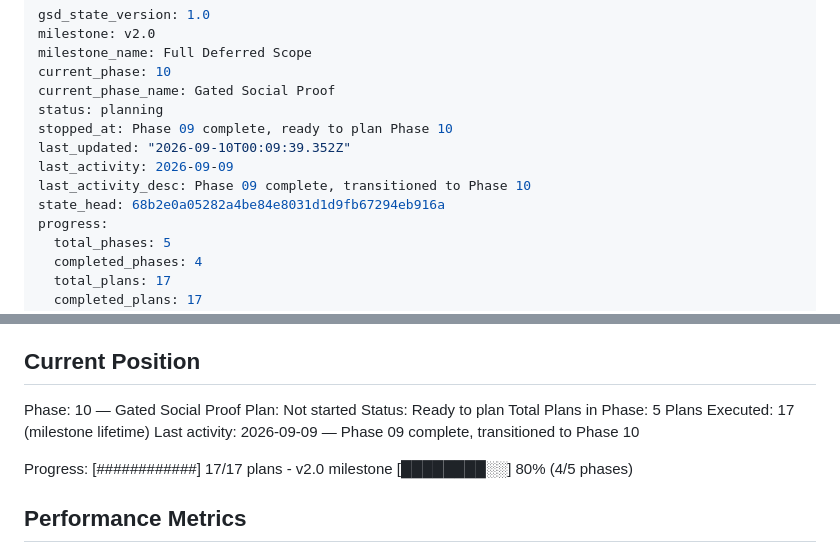
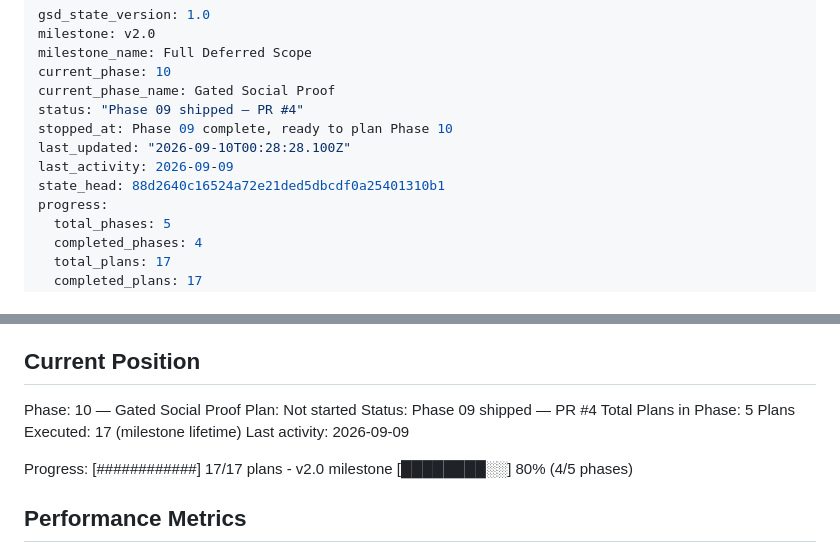
Before and after one commit to persano/persano.github.io, a Markdown page: .planning/STATE.md, 2 parts joined by grey strips. Drawn GitHub-style.

Commit message:
docs(09): ship phase 09 — PR #4 [ci skip]

```diff
--- a/.planning/STATE.md
+++ b/.planning/STATE.md
@@ -4,12 +4,11 @@ milestone: v2.0
 milestone_name: Full Deferred Scope
 current_phase: 10
 current_phase_name: Gated Social Proof
-status: planning
+status: "Phase 09 shipped — PR #4"
 stopped_at: Phase 09 complete, ready to plan Phase 10
-last_updated: "2026-09-10T00:09:39.352Z"
+last_updated: "2026-09-10T00:28:28.100Z"
 last_activity: 2026-09-09
-last_activity_desc: Phase 09 complete, transitioned to Phase 10
-state_head: 68b2e0a05282a4be84e8031d1d9fb67294eb916a
+state_head: 88d2640c16524a72e21ded5dbcdf0a25401310b1
 progress:
   total_phases: 5
   completed_phases: 4
@@ -31,10 +30,10 @@ See: .planning/PROJECT.md (updated 2026-09-09)
 
 Phase: 10 — Gated Social Proof
 Plan: Not started
-Status: Ready to plan
+Status: Phase 09 shipped — PR #4
 Total Plans in Phase: 5
 Plans Executed: 17 (milestone lifetime)
-Last activity: 2026-09-09 — Phase 09 complete, transitioned to Phase 10
+Last activity: 2026-09-09
 
 Progress: [############] 17/17 plans - v2.0 milestone [████████░░] 80% (4/5 phases)
 
```
